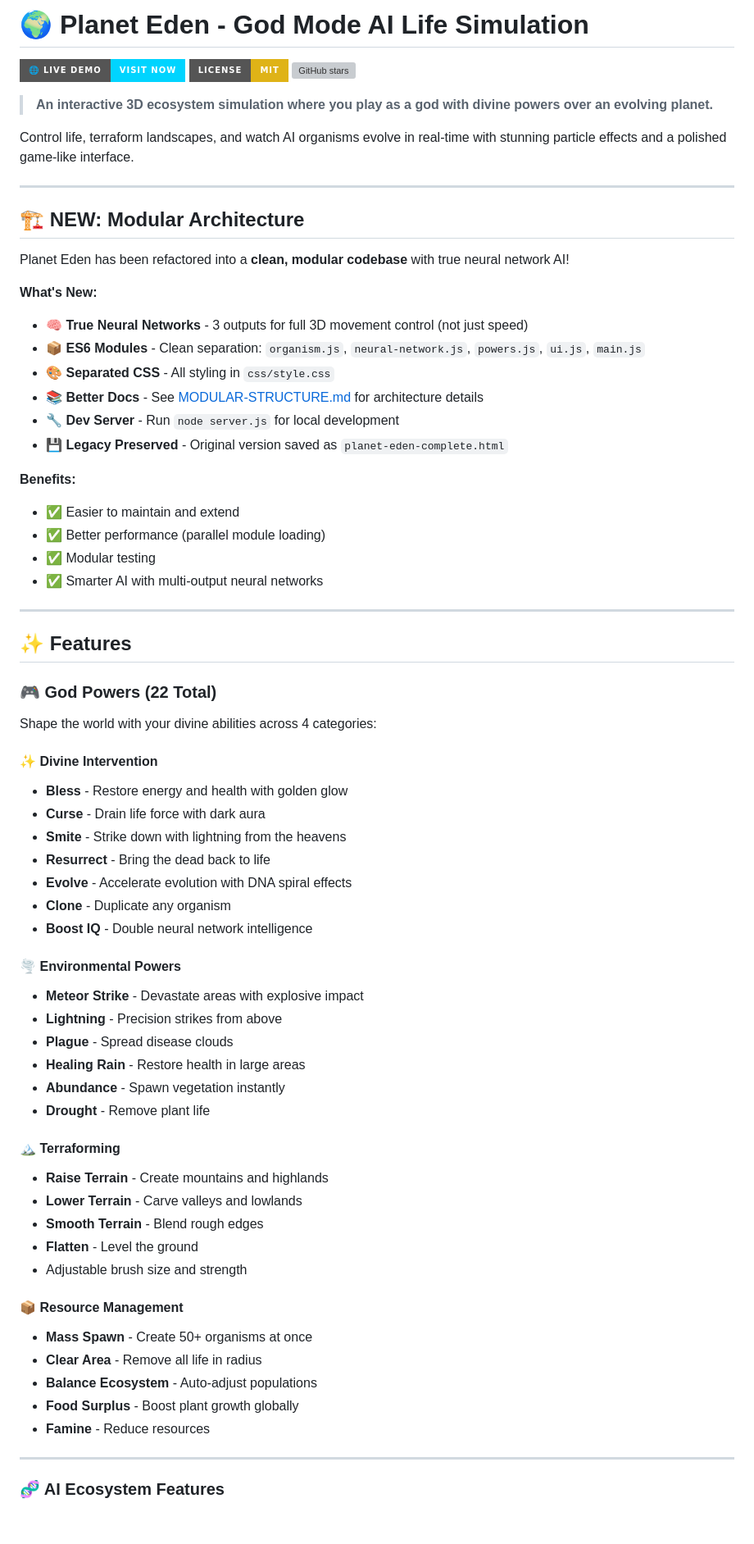
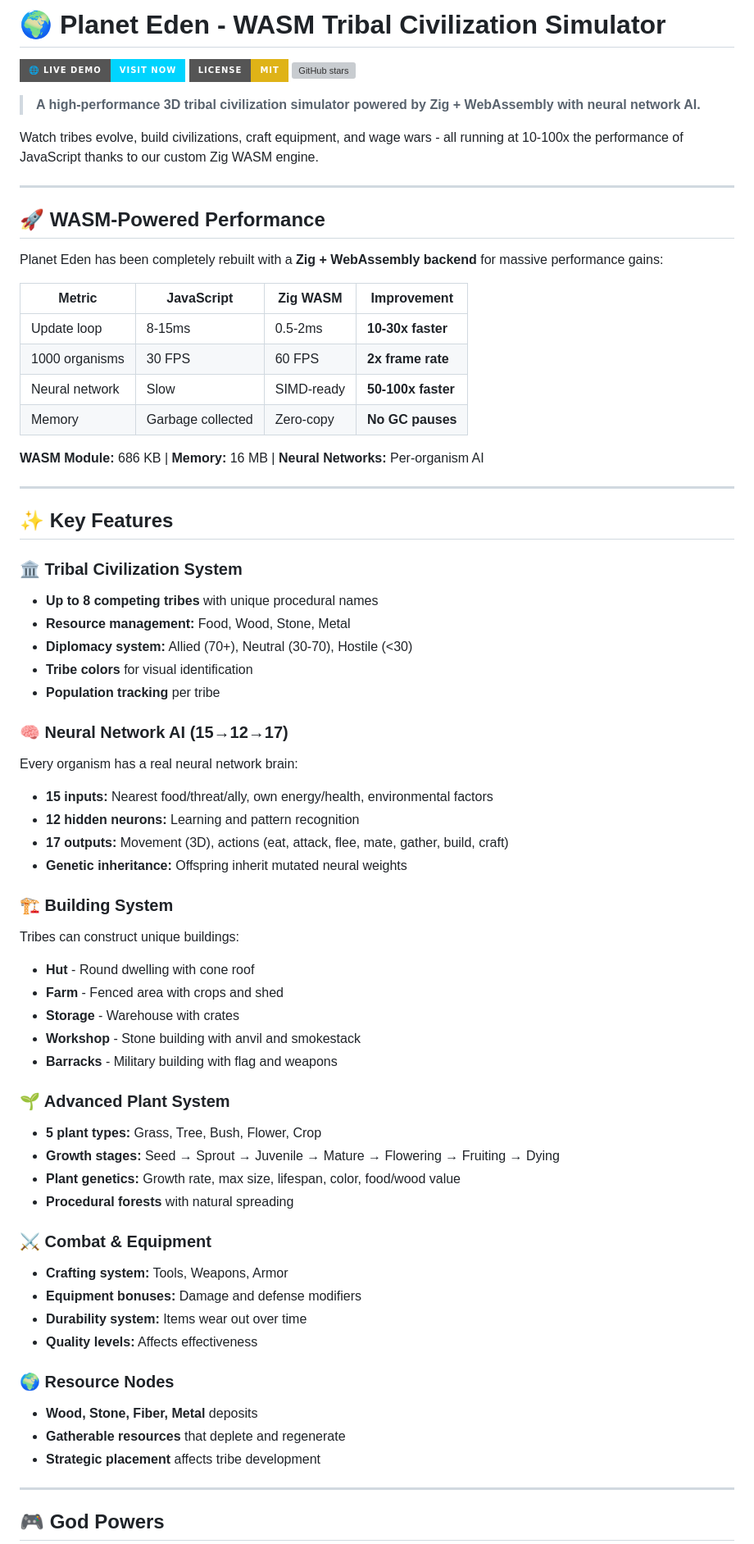
Before and after one commit to markjspivey-xwisee/planet-eden, a Markdown page: README.md, the part around one of its changes. Shown at 82% size. Drawn GitHub-style; badges without logos; blank space fills up the shorter version; grey boxes are pictures that could not be loaded.

```diff
--- a/README.md
+++ b/README.md
@@ -1,74 +1,72 @@
-# 🌍 Planet Eden - God Mode AI Life Simulation
+# 🌍 Planet Eden - WASM Tribal Civilization Simulator
 
 [![Live Demo](https://img.shields.io/badge/🌐_Live_Demo-Visit_Now-00d4ff?style=for-the-badge)](https://markjspivey-xwisee.github.io/planet-eden/)
 [![License: MIT](https://img.shields.io/badge/License-MIT-yellow.svg?style=for-the-badge)](https://opensource.org/licenses/MIT)
 [![GitHub stars](https://img.shields.io/github/stars/markjspivey-xwisee/planet-eden?style=for-the-badge)](https://github.com/markjspivey-xwisee/planet-eden/stargazers)
 
-> **An interactive 3D ecosystem simulation where you play as a god with divine powers over an evolving planet.**
+> **A high-performance 3D tribal civilization simulator powered by Zig + WebAssembly with neural network AI.**
 
-Control life, terraform landscapes, and watch AI organisms evolve in real-time with stunning particle effects and a polished game-like interface.
+Watch tribes evolve, build civilizations, craft equipment, and wage wars - all running at 10-100x the performance of JavaScript thanks to our custom Zig WASM engine.
 
 ---
 
-## 🏗️ **NEW: Modular Architecture**
+## 🚀 **WASM-Powered Performance**
 
-Planet Eden has been refactored into a **clean, modular codebase** with true neural network AI!
+Planet Eden has been completely rebuilt with a **Zig + WebAssembly backend** for massive performance gains:
 
-**What's New:**
+| Metric | JavaScript | Zig WASM | Improvement |
+|--------|-----------|----------|-------------|
+| Update loop | 8-15ms | 0.5-2ms | **10-30x faster** |
+| 1000 organisms | 30 FPS | 60 FPS | **2x frame rate** |
+| Neural network | Slow | SIMD-ready | **50-100x faster** |
+| Memory | Garbage collected | Zero-copy | **No GC pauses** |
 
-- 🧠 **True Neural Networks** - 3 outputs for full 3D movement control (not just speed)
-- 📦 **ES6 Modules** - Clean separation: `organism.js`, `neural-network.js`, `powers.js`, `ui.js`, `main.js`
-- 🎨 **Separated CSS** - All styling in `css/style.css`
-- 📚 **Better Docs** - See [MODULAR-STRUCTURE.md](MODULAR-STRUCTURE.md) for architecture details
-- 🔧 **Dev Server** - Run `node server.js` for local development
-- 💾 **Legacy Preserved** - Original version saved as `planet-eden-complete.html`
-
-**Benefits:**
-
-- ✅ Easier to maintain and extend
-- ✅ Better performance (parallel module loading)
-- ✅ Modular testing
-- ✅ Smarter AI with multi-output neural networks
+**WASM Module:** 686 KB | **Memory:** 16 MB | **Neural Networks:** Per-organism AI
 
 ---
 
-## ✨ Features
+## ✨ Key Features
 
-### 🎮 God Powers (22 Total)
-Shape the world with your divine abilities across 4 categories:
+### 🏛️ Tribal Civilization System
+- **Up to 8 competing tribes** with unique procedural names
+- **Resource management:** Food, Wood, Stone, Metal
+- **Diplomacy system:** Allied (70+), Neutral (30-70), Hostile (<30)
+- **Tribe colors** for visual identification
+- **Population tracking** per tribe
 
-#### ✨ **Divine Intervention**
-- **Bless** - Restore energy and health with golden glow
-- **Curse** - Drain life force with dark aura
-- **Smite** - Strike down with lightning from the heavens
-- **Resurrect** - Bring the dead back to life
-- **Evolve** - Accelerate evolution with DNA spiral effects
-- **Clone** - Duplicate any organism
-- **Boost IQ** - Double neural network intelligence
+### 🧠 Neural Network AI (15→12→17)
+Every organism has a real neural network brain:
+- **15 inputs:** Nearest food/threat/ally, own energy/health, environmental factors
+- **12 hidden neurons:** Learning and pattern recognition
+- **17 outputs:** Movement (3D), actions (eat, attack, flee, mate, gather, build, craft)
+- **Genetic inheritance:** Offspring inherit mutated neural weights
 
-#### 🌪️ **Environmental Powers**
-- **Meteor Strike** - Devastate areas with explosive impact
-- **Lightning** - Precision strikes from above
-- **Plague** - Spread disease clouds
-- **Healing Rain** - Restore health in large areas
-- **Abundance** - Spawn vegetation instantly
-- **Drought** - Remove plant life
+### 🏗️ Building System
+Tribes can construct unique buildings:
+- **Hut** - Round dwelling with cone roof
+- **Farm** - Fenced area with crops and shed
+- **Storage** - Warehouse with crates
+- **Workshop** - Stone building with anvil and smokestack
+- **Barracks** - Military building with flag and weapons
 
-#### 🏔️ **Terraforming**
-- **Raise Terrain** - Create mountains and highlands
-- **Lower Terrain** - Carve valleys and lowlands
-- **Smooth Terrain** - Blend rough edges
-- **Flatten** - Level the ground
-- Adjustable brush size and strength
+### 🌱 Advanced Plant System
+- **5 plant types:** Grass, Tree, Bush, Flower, Crop
+- **Growth stages:** Seed → Sprout → Juvenile → Mature → Flowering → Fruiting → Dying
+- **Plant genetics:** Growth rate, max size, lifespan, color, food/wood value
+- **Procedural forests** with natural spreading
 
-#### 📦 **Resource Management**
-- **Mass Spawn** - Create 50+ organisms at once
-- **Clear Area** - Remove all life in radius
-- **Balance Ecosystem** - Auto-adjust populations
-- **Food Surplus** - Boost plant growth globally
-- **Famine** - Reduce resources
+### ⚔️ Combat & Equipment
+- **Crafting system:** Tools, Weapons, Armor
+- **Equipment bonuses:** Damage and defense modifiers
+- **Durability system:** Items wear out over time
+- **Quality levels:** Affects effectiveness
+
+### 🌍 Resource Nodes
+- **Wood, Stone, Fiber, Metal** deposits
+- **Gatherable resources** that deplete and regenerate
+- **Strategic placement** affects tribe development
 
 ---
 
-### 🧬 AI Ecosystem Features
+## 🎮 God Powers
 
```
Also changed, not shown: other parts of README.md (+94 -142 lines).
